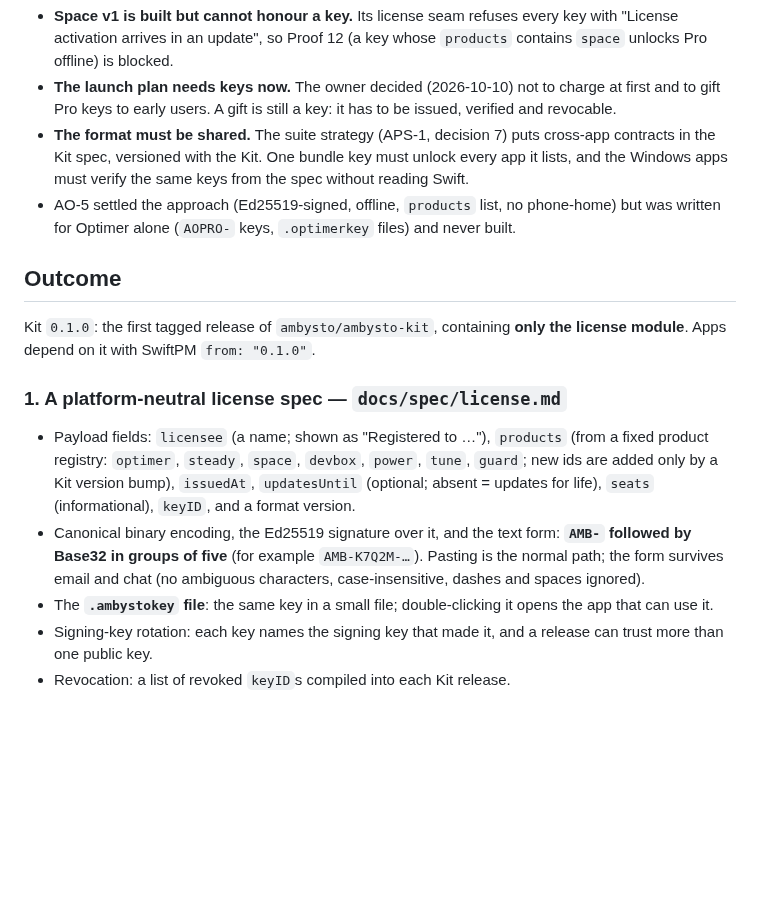
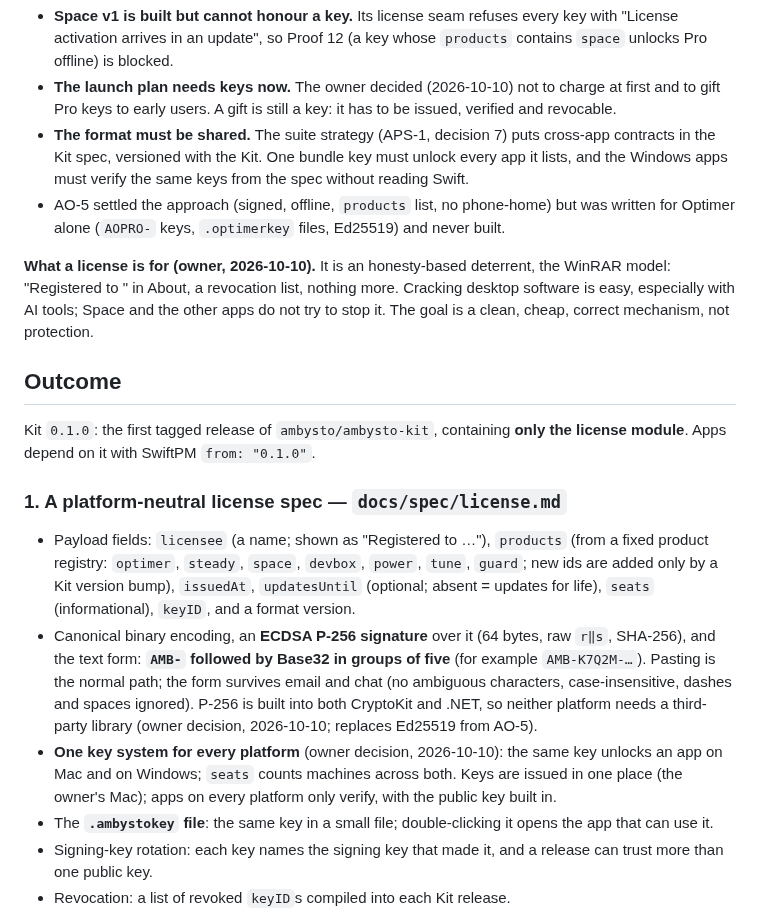
Before and after one commit to ambysto/ambysto-kit, a Markdown page: intent/2026-10-10-kit-0.1-license.md, the part around one of its changes. Drawn GitHub-style; blank space fills up the shorter version.

```diff
--- a/intent/2026-10-10-kit-0.1-license.md
+++ b/intent/2026-10-10-kit-0.1-license.md
@@ -12,7 +12,9 @@ Every Ambysto app needs the same answer to one question: "does this person have
 - **Space v1 is built but cannot honour a key.** Its license seam refuses every key with "License activation arrives in an update", so Proof 12 (a key whose `products` contains `space` unlocks Pro offline) is blocked.
 - **The launch plan needs keys now.** The owner decided (2026-10-10) not to charge at first and to gift Pro keys to early users. A gift is still a key: it has to be issued, verified and revocable.
 - **The format must be shared.** The suite strategy (APS-1, decision 7) puts cross-app contracts in the Kit spec, versioned with the Kit. One bundle key must unlock every app it lists, and the Windows apps must verify the same keys from the spec without reading Swift.
-- AO-5 settled the approach (Ed25519-signed, offline, `products` list, no phone-home) but was written for Optimer alone (`AOPRO-` keys, `.optimerkey` files) and never built.
+- AO-5 settled the approach (signed, offline, `products` list, no phone-home) but was written for Optimer alone (`AOPRO-` keys, `.optimerkey` files, Ed25519) and never built.
+
+**What a license is for (owner, 2026-10-10).** It is an honesty-based deterrent, the WinRAR model: "Registered to <name>" in About, a revocation list, nothing more. Cracking desktop software is easy, especially with AI tools; Space and the other apps do not try to stop it. The goal is a clean, cheap, correct mechanism, not protection.
 
 ## Outcome
 
@@ -21,7 +23,8 @@ Kit `0.1.0`: the first tagged release of `ambysto/ambysto-kit`, containing **onl
 ### 1. A platform-neutral license spec — `docs/spec/license.md`
 
 - Payload fields: `licensee` (a name; shown as "Registered to …"), `products` (from a fixed product registry: `optimer`, `steady`, `space`, `devbox`, `power`, `tune`, `guard`; new ids are added only by a Kit version bump), `issuedAt`, `updatesUntil` (optional; absent = updates for life), `seats` (informational), `keyID`, and a format version.
-- Canonical binary encoding, the Ed25519 signature over it, and the text form: **`AMB-` followed by Base32 in groups of five** (for example `AMB-K7Q2M-…`). Pasting is the normal path; the form survives email and chat (no ambiguous characters, case-insensitive, dashes and spaces ignored).
+- Canonical binary encoding, an **ECDSA P-256 signature** over it (64 bytes, raw `r‖s`, SHA-256), and the text form: **`AMB-` followed by Base32 in groups of five** (for example `AMB-K7Q2M-…`). Pasting is the normal path; the form survives email and chat (no ambiguous characters, case-insensitive, dashes and spaces ignored). P-256 is built into both CryptoKit and .NET, so neither platform needs a third-party library (owner decision, 2026-10-10; replaces Ed25519 from AO-5).
+- **One key system for every platform** (owner decision, 2026-10-10): the same key unlocks an app on Mac and on Windows; `seats` counts machines across both. Keys are issued in one place (the owner's Mac); apps on every platform only verify, with the public key built in.
 - The **`.ambystokey` file**: the same key in a small file; double-clicking it opens the app that can use it.
 - Signing-key rotation: each key names the signing key that made it, and a release can trust more than one public key.
 - Revocation: a list of revoked `keyID`s compiled into each Kit release.
```
Also changed, not shown: other parts of intent/2026-10-10-kit-0.1-license.md (+10 -6 lines).
